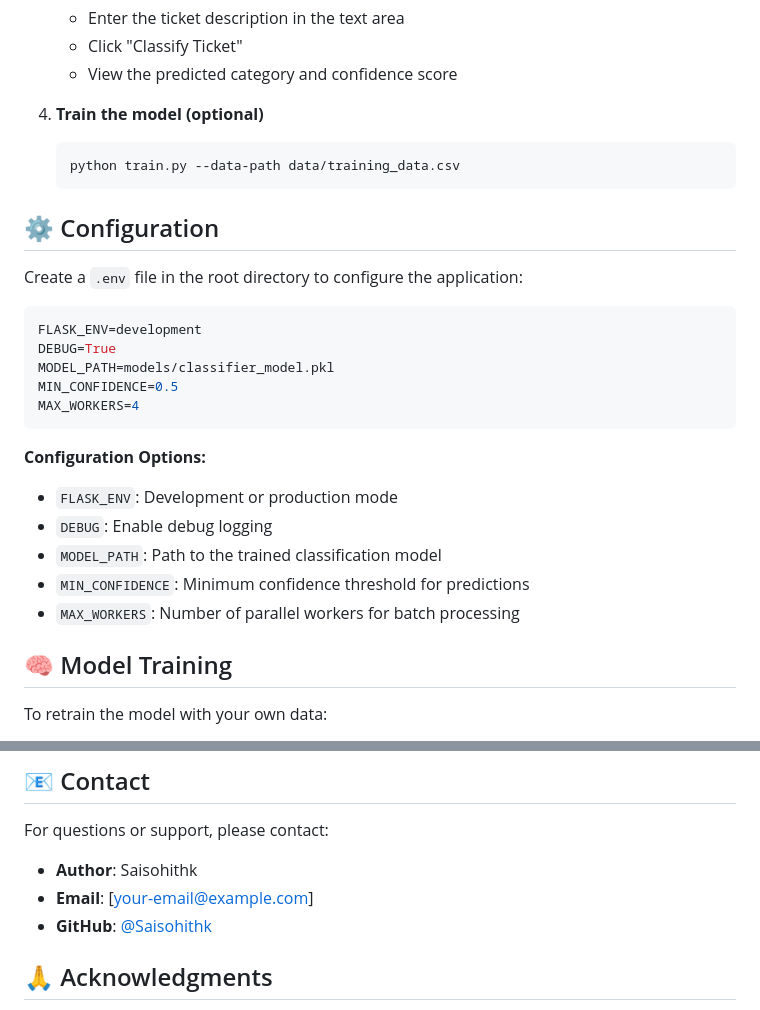
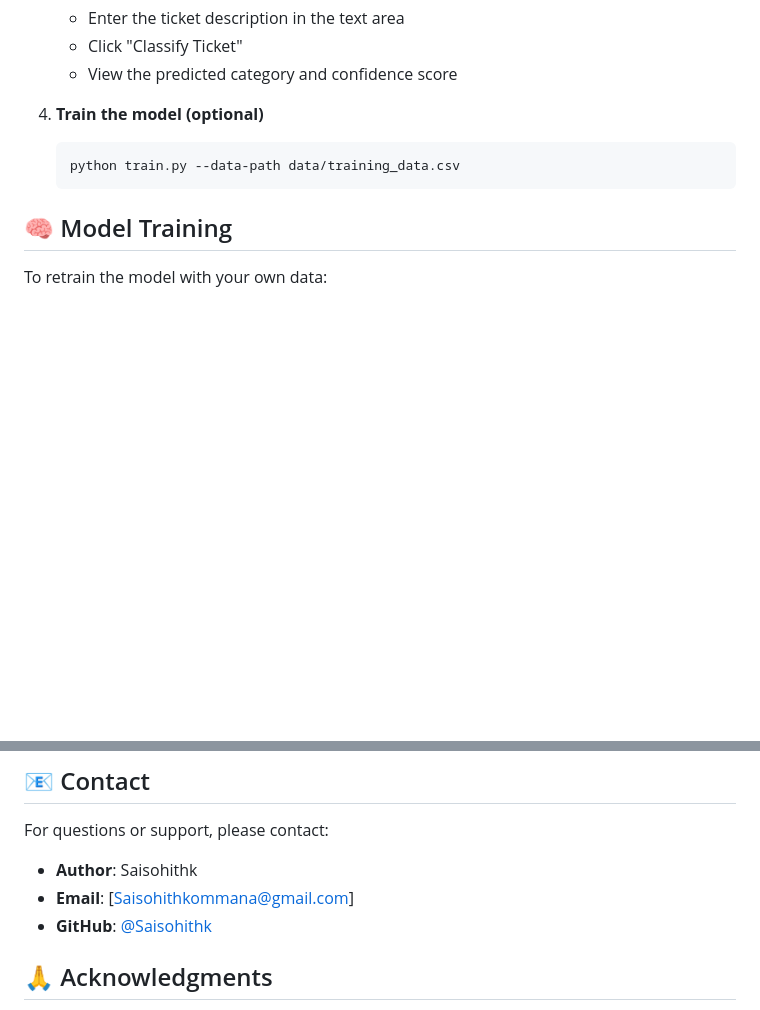
Before and after one commit to Saisohithk/AI-Support-Ticket-Classifier, a Markdown page: README.md, 2 parts joined by grey strips. GitHub-like rendering; blank space fills up the shorter version.

Commit message:
Update README by removing config and changing email
Removed configuration section and updated contact email.

````diff
--- a/README.md
+++ b/README.md
@@ -107,25 +107,6 @@ AI-Support-Ticket-Classifier/
    python train.py --data-path data/training_data.csv
    ```
 
-## ⚙️ Configuration
-
-Create a `.env` file in the root directory to configure the application:
-
-```env
-FLASK_ENV=development
-DEBUG=True
-MODEL_PATH=models/classifier_model.pkl
-MIN_CONFIDENCE=0.5
-MAX_WORKERS=4
-```
-
-**Configuration Options:**
-- `FLASK_ENV`: Development or production mode
-- `DEBUG`: Enable debug logging
-- `MODEL_PATH`: Path to the trained classification model
-- `MIN_CONFIDENCE`: Minimum confidence threshold for predictions
-- `MAX_WORKERS`: Number of parallel workers for batch processing
-
 ## 🧠 Model Training
 
 To retrain the model with your own data:
@@ -179,7 +160,7 @@ This project is licensed under the MIT License - see the LICENSE file for detail
 
 For questions or support, please contact:
 - **Author**: Saisohithk
-- **Email**: [your-email@example.com]
+- **Email**: [Saisohithkommana@gmail.com]
 - **GitHub**: [@Saisohithk](https://github.com/Saisohithk)
 
 ## 🙏 Acknowledgments
````
